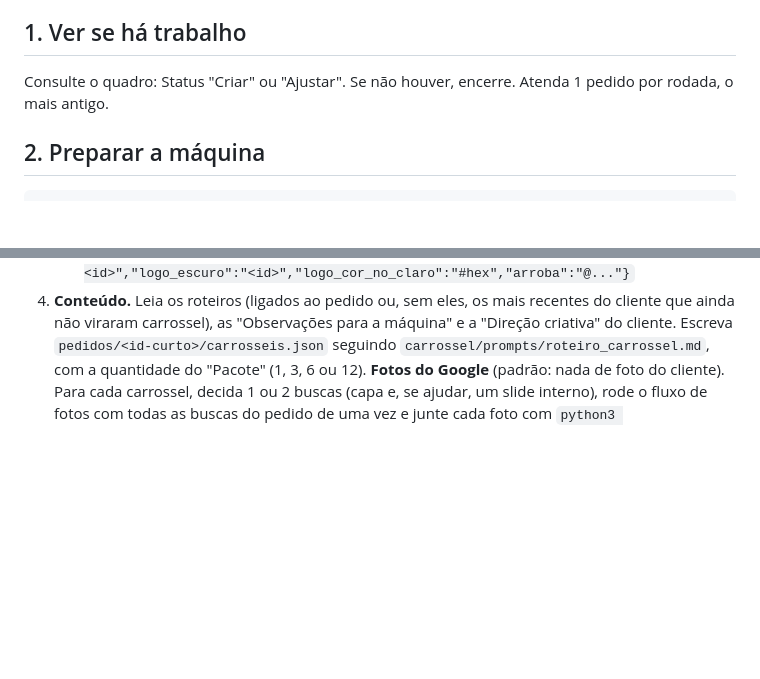
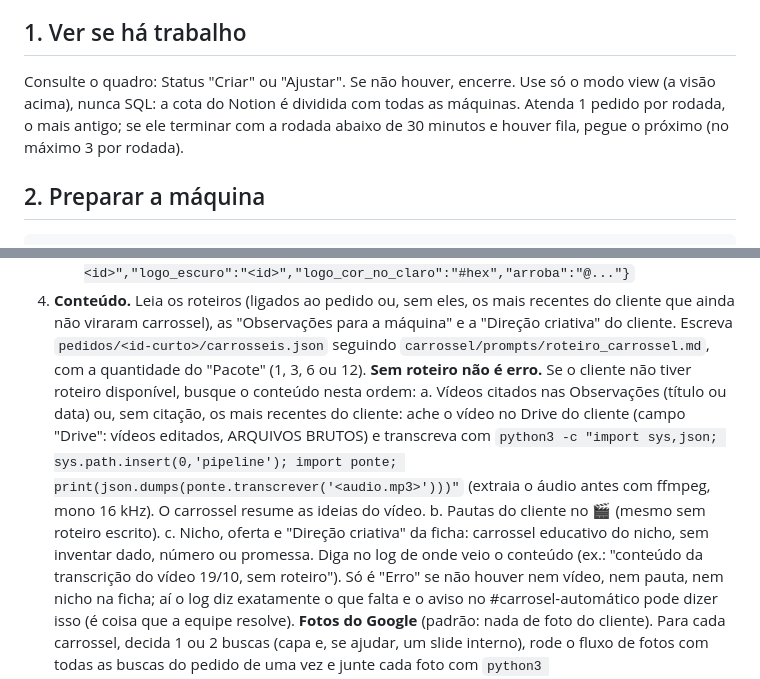
Before and after one commit to eufvideos-lab/euforia-shorts-ia, a Markdown page: carrossel/TAREFA.md, 2 parts joined by grey strips. Rendered like a GitHub page; blank space fills up the shorter version.

````diff
--- a/carrossel/TAREFA.md
+++ b/carrossel/TAREFA.md
@@ -25,7 +25,9 @@ carrosséis de Instagram e entrega no Drive. Tudo em português do Brasil.
   - #ia-status (1559987978774777998): diretoria. Todo detalhe técnico de erro vai aqui.
 
 ## 1. Ver se há trabalho
-Consulte o quadro: Status "Criar" ou "Ajustar". Se não houver, encerre. Atenda 1 pedido por rodada, o mais antigo.
+Consulte o quadro: Status "Criar" ou "Ajustar". Se não houver, encerre. Use só o modo view (a visão acima), nunca SQL: a cota do Notion
+é dividida com todas as máquinas. Atenda 1 pedido por rodada, o mais antigo; se ele terminar com a rodada abaixo de
+30 minutos e houver fila, pegue o próximo (no máximo 3 por rodada).
 
 ## 2. Preparar a máquina
 ```
@@ -58,6 +60,16 @@ O Chrome já vem no ambiente (/opt/pw-browsers). Se não achar, use `CHROME=<cam
    carrossel), as "Observações para a máquina" e a "Direção criativa" do cliente. Escreva
    `pedidos/<id-curto>/carrosseis.json` seguindo `carrossel/prompts/roteiro_carrossel.md`, com a quantidade do
    "Pacote" (1, 3, 6 ou 12).
+   **Sem roteiro não é erro.** Se o cliente não tiver roteiro disponível, busque o conteúdo nesta ordem:
+   a. Vídeos citados nas Observações (título ou data) ou, sem citação, os mais recentes do cliente: ache o vídeo no
+      Drive do cliente (campo "Drive": vídeos editados, ARQUIVOS BRUTOS) e transcreva com
+      `python3 -c "import sys,json; sys.path.insert(0,'pipeline'); import ponte; print(json.dumps(ponte.transcrever('<audio.mp3>')))"`
+      (extraia o áudio antes com ffmpeg, mono 16 kHz). O carrossel resume as ideias do vídeo.
+   b. Pautas do cliente no 🎬 (mesmo sem roteiro escrito).
+   c. Nicho, oferta e "Direção criativa" da ficha: carrossel educativo do nicho, sem inventar dado, número ou promessa.
+   Diga no log de onde veio o conteúdo (ex.: "conteúdo da transcrição do vídeo 19/10, sem roteiro"). Só é "Erro" se
+   não houver nem vídeo, nem pauta, nem nicho na ficha; aí o log diz exatamente o que falta e o aviso no
+   #carrosel-automático pode dizer isso (é coisa que a equipe resolve).
    **Fotos do Google** (padrão: nada de foto do cliente). Para cada carrossel, decida 1 ou 2 buscas (capa e, se
    ajudar, um slide interno), rode o fluxo de fotos com todas as buscas do pedido de uma vez e junte cada foto com
    `python3 carrossel/juntar_foto.py pedidos/<id-curto>/assets/fotos/<nome>.jpg <id_part01> [<id_part02>...]`.
````
Also changed, not shown: TAREFA.md (+6 -2 lines), escritorio/TAREFA.md (+1 -1 lines).
